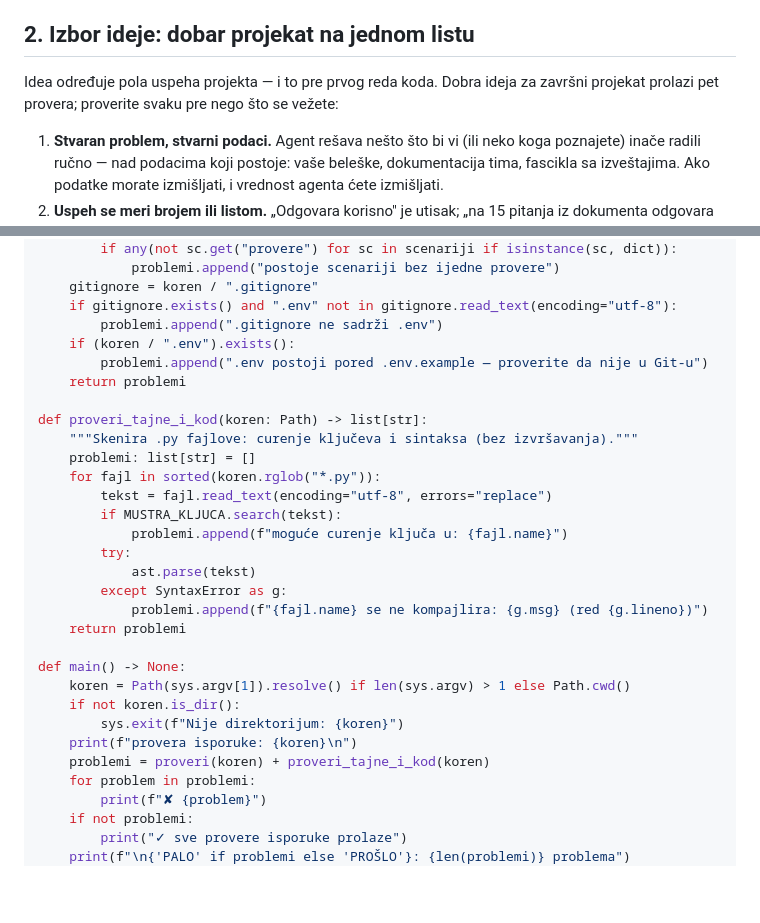
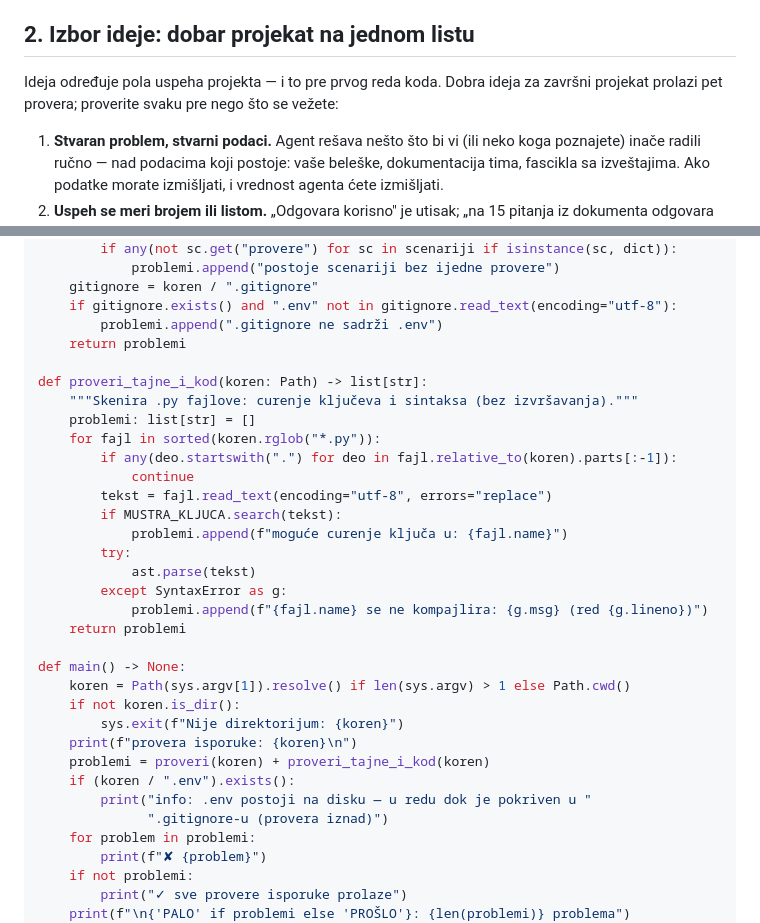
Before and after one commit to acailic/ai-agenti, a Markdown page: moduli/modul-10-zavrsni-projekat.md, 2 parts joined by grey strips. GitHub-like rendering; blank space fills up the shorter version.

Commit message:
no-mistakes(review): Primena R1–R7: dijakritike u ne_sadrzi, .env info umesto pada kapije, guard praznog skupa

```diff
--- a/moduli/modul-10-zavrsni-projekat.md
+++ b/moduli/modul-10-zavrsni-projekat.md
@@ -24,7 +24,7 @@ Odatle i glavno pravilo ovog modula: **sve što pišete, pišete kao da će to
 
 ## 2. Izbor ideje: dobar projekat na jednom listu
 
-Idea određuje pola uspeha projekta — i to pre prvog reda koda. Dobra ideja za završni projekat prolazi pet provera; proverite svaku pre nego što se vežete:
+Ideja određuje pola uspeha projekta — i to pre prvog reda koda. Dobra ideja za završni projekat prolazi pet provera; proverite svaku pre nego što se vežete:
 
 1. **Stvaran problem, stvarni podaci.** Agent rešava nešto što bi vi (ili neko koga poznajete) inače radili ručno — nad podacima koji postoje: vaše beleške, dokumentacija tima, fascikla sa izveštajima. Ako podatke morate izmišljati, i vrednost agenta ćete izmišljati.
 2. **Uspeh se meri brojem ili listom.** „Odgovara korisno" je utisak; „na 15 pitanja iz dokumenta odgovara tačno sa izvorom, bar 12 puta" je meri. Ako ne možete da smislite kako da izmerite da li agent radi dobro — ideja (ili njeno razumevanje) još nije zrela.
@@ -244,14 +244,14 @@ def proveri(koren: Path) -> list[str]:
     gitignore = koren / ".gitignore"
     if gitignore.exists() and ".env" not in gitignore.read_text(encoding="utf-8"):
         problemi.append(".gitignore ne sadrži .env")
-    if (koren / ".env").exists():
-        problemi.append(".env postoji pored .env.example — proverite da nije u Git-u")
     return problemi
 
 def proveri_tajne_i_kod(koren: Path) -> list[str]:
     """Skenira .py fajlove: curenje ključeva i sintaksa (bez izvršavanja)."""
     problemi: list[str] = []
     for fajl in sorted(koren.rglob("*.py")):
+        if any(deo.startswith(".") for deo in fajl.relative_to(koren).parts[:-1]):
+            continue
         tekst = fajl.read_text(encoding="utf-8", errors="replace")
         if MUSTRA_KLJUCA.search(tekst):
             problemi.append(f"moguće curenje ključa u: {fajl.name}")
@@ -267,6 +267,9 @@ def main() -> None:
         sys.exit(f"Nije direktorijum: {koren}")
     print(f"provera isporuke: {koren}\n")
     problemi = proveri(koren) + proveri_tajne_i_kod(koren)
+    if (koren / ".env").exists():
+        print("info: .env postoji na disku — u redu dok je pokriven u "
+              ".gitignore-u (provera iznad)")
     for problem in problemi:
         print(f"✘ {problem}")
     if not problemi:
```
Also changed, not shown: radionice/radionica-03-agent-od-nule.md (+2 -2 lines), radionice/radionica-05-evaluacija.md (+7 -5 lines).
